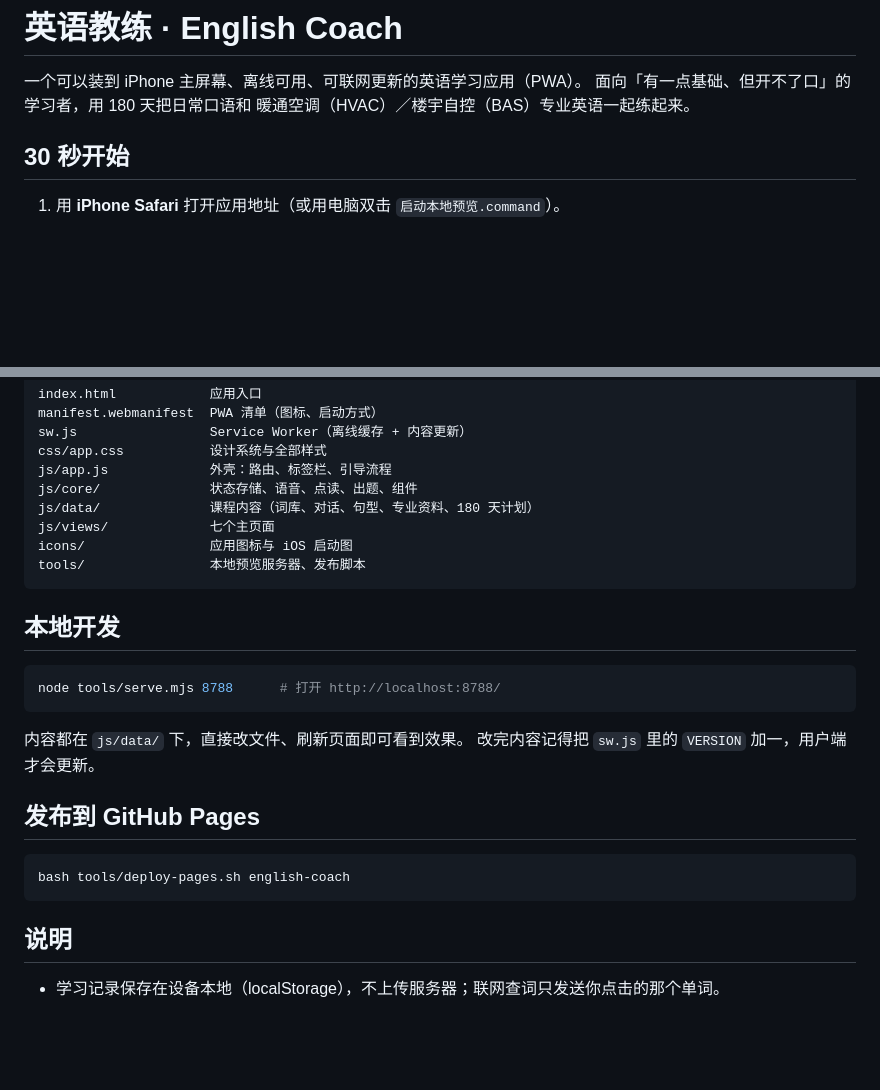
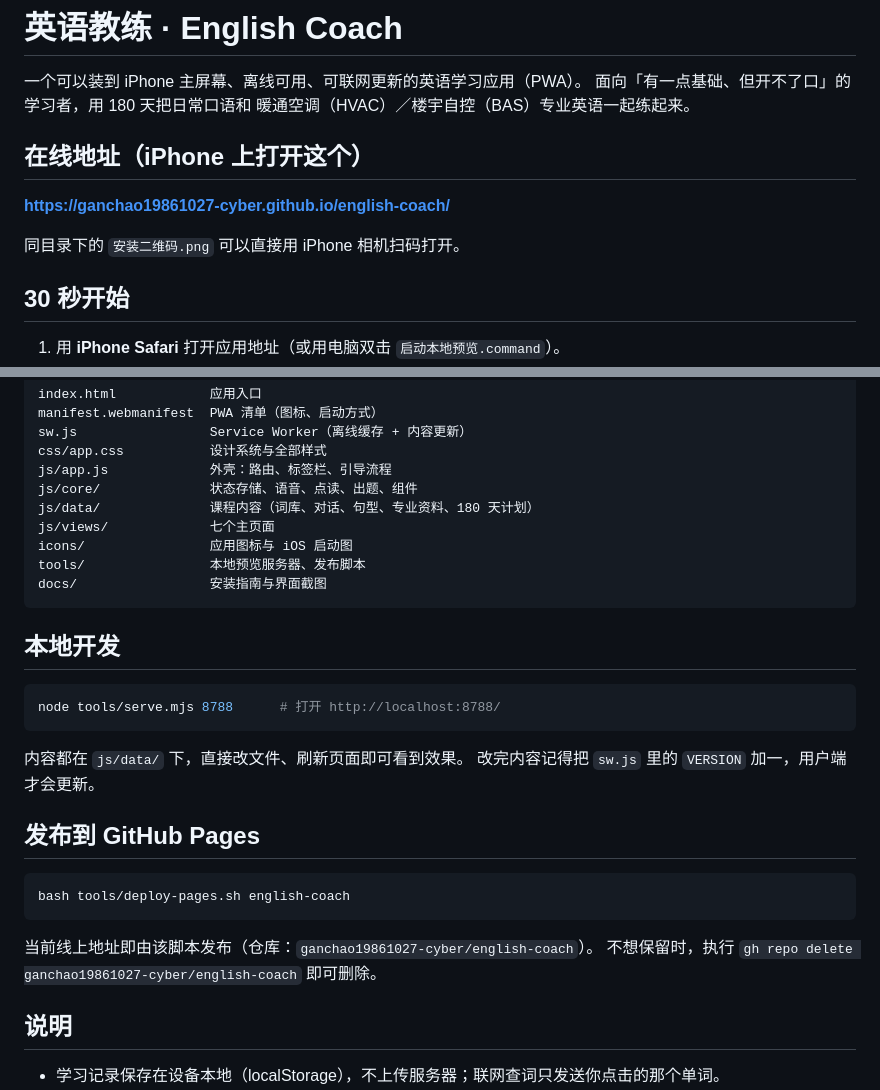
Before and after one commit to ganchao19861027-cyber/english-coach, a Markdown page: README.md, 2 parts joined by grey strips. Drawn GitHub-style; blank space fills up the shorter version.

Commit message:
docs: 添加线上地址与二维码说明

````diff
--- a/README.md
+++ b/README.md
@@ -3,6 +3,12 @@
 一个可以装到 iPhone 主屏幕、离线可用、可联网更新的英语学习应用（PWA）。
 面向「有一点基础、但开不了口」的学习者，用 180 天把日常口语和
 暖通空调（HVAC）／楼宇自控（BAS）专业英语一起练起来。
+
+## 在线地址（iPhone 上打开这个）
+
+**https://ganchao19861027-cyber.github.io/english-coach/**
+
+同目录下的 `安装二维码.png` 可以直接用 iPhone 相机扫码打开。
 
 ## 30 秒开始
 
@@ -42,6 +48,7 @@ js/data/              课程内容（词库、对话、句型、专业资料、1
 js/views/             七个主页面
 icons/                应用图标与 iOS 启动图
 tools/                本地预览服务器、发布脚本
+docs/                 安装指南与界面截图
 ```
 
 ## 本地开发
@@ -59,6 +66,9 @@ node tools/serve.mjs 8788      # 打开 http://localhost:8788/
 bash tools/deploy-pages.sh english-coach
 ```
 
+当前线上地址即由该脚本发布（仓库：`ganchao19861027-cyber/english-coach`）。
+不想保留时，执行 `gh repo delete ganchao19861027-cyber/english-coach` 即可删除。
+
 ## 说明
 
 - 学习记录保存在设备本地（localStorage），不上传服务器；联网查词只发送你点击的那个单词。
````
